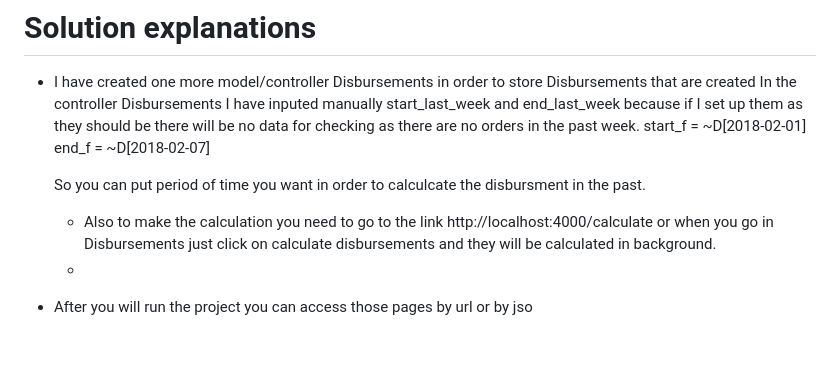
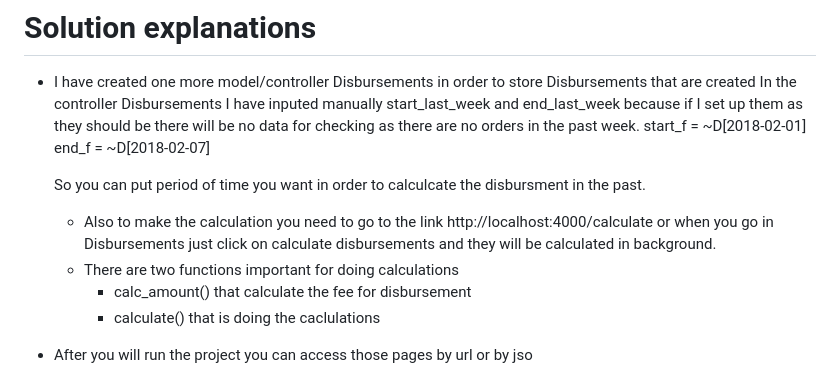
Before and after one commit to ivanovskairena/disbursements, a Markdown page: README.md, the part around the change. Drawn GitHub-style; blank space fills up the shorter version.

```diff
--- a/README.md
+++ b/README.md
@@ -31,7 +31,11 @@ Used https://hexdocs.pm/elixir/main/naming-conventions.html
 
   So you can put period of time you want in order to calculcate the disbursment in the past.
   - Also to make the calculation you need to go to the link http://localhost:4000/calculate or when you go in Disbursements just click on calculate disbursements and they will be calculated in background.
-  -
+  - There are two functions important for doing calculations
+    - calc_amount() that calculate the fee for disbursement
+    - calculate() that is doing the caclulations
+
+
 
 - After you will run the project you can access those pages by url or by jso
 1. Merchants
```
